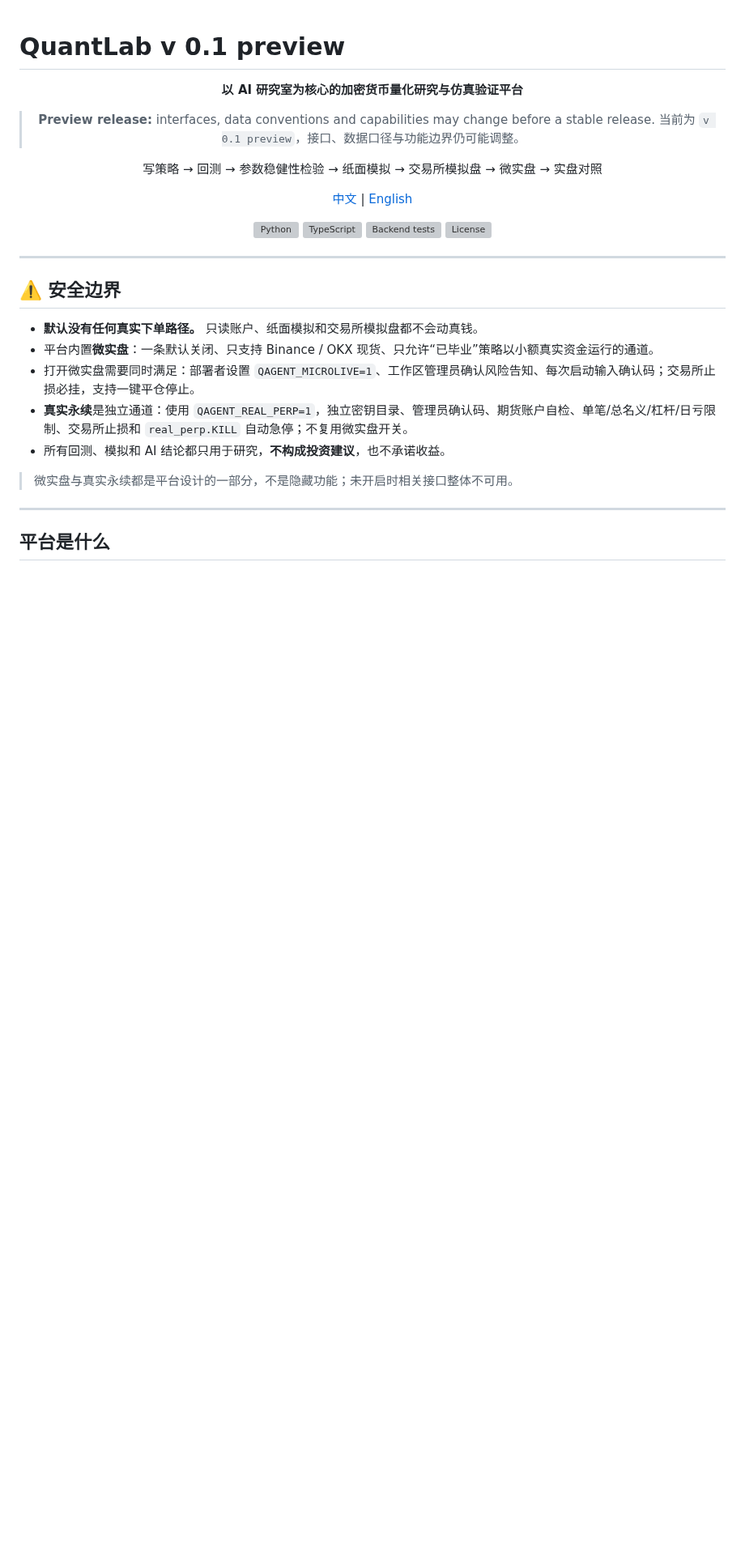
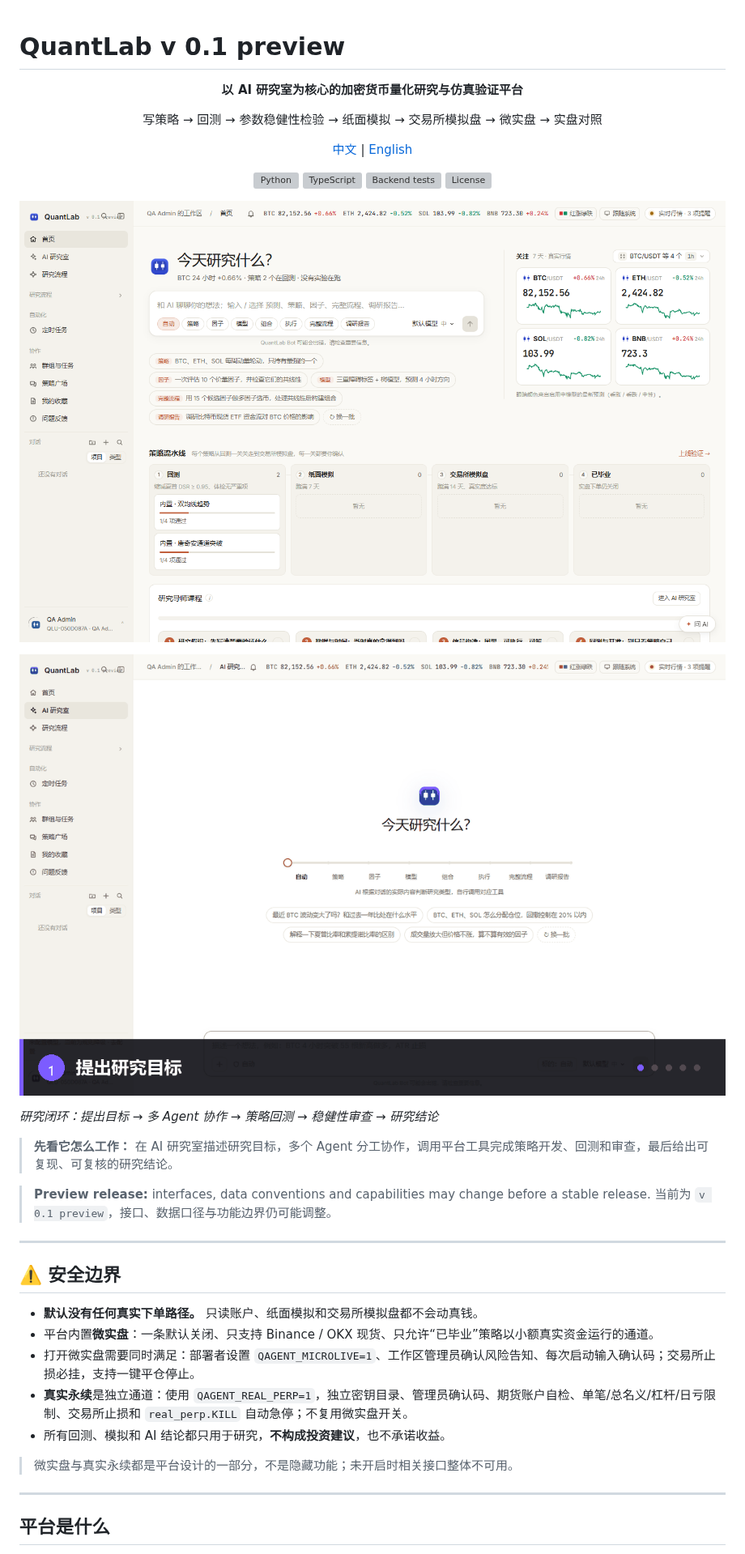
Before and after one commit to NagisaShip/quantlab, a Markdown page: README.md, the part around one of its changes. Shown at 81% size. Rendered like a GitHub page; pictures changed too: docs/images/latest/demo-research-flow-zh.gif (added); blank space fills up the shorter version; grey boxes are pictures that could not be loaded.

Commit message:
优化 README 首屏：前置产品截图与研究闭环 GIF

```diff
--- a/README.md
+++ b/README.md
@@ -3,9 +3,6 @@
 <div align="center">
 
 **以 AI 研究室为核心的加密货币量化研究与仿真验证平台**
-
-> **Preview release:** interfaces, data conventions and capabilities may change before a stable release.
-> 当前为 `v 0.1 preview`，接口、数据口径与功能边界仍可能调整。
 
 写策略 → 回测 → 参数稳健性检验 → 纸面模拟 → 交易所模拟盘 → 微实盘 → 实盘对照
 
@@ -17,6 +14,16 @@
 [![License](./docs/images/badges/license.svg)](LICENSE)
 
 </div>
+
+![QuantLab 首页](./docs/images/latest/01-home.png)
+
+![研究闭环演示：提出研究目标 → 多 Agent 协作 → 策略回测 → 稳健性审查 → 研究结论](./docs/images/latest/demo-research-flow-zh.gif)
+
+*研究闭环：提出目标 → 多 Agent 协作 → 策略回测 → 稳健性审查 → 研究结论*
+
+> **先看它怎么工作：** 在 AI 研究室描述研究目标，多个 Agent 分工协作，调用平台工具完成策略开发、回测和审查，最后给出可复现、可复核的研究结论。
+
+> **Preview release:** interfaces, data conventions and capabilities may change before a stable release. 当前为 `v 0.1 preview`，接口、数据口径与功能边界仍可能调整。
 
 ---
 
```
Also changed, not shown: other parts of README.md (+0 -2 lines), README.en.md (+11 -5 lines), 1 other file.
